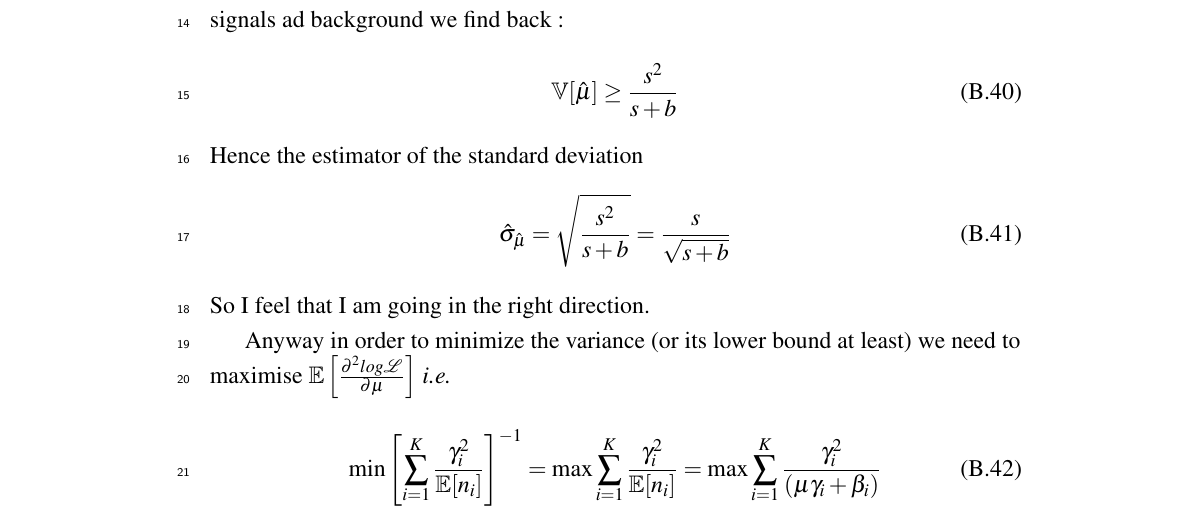
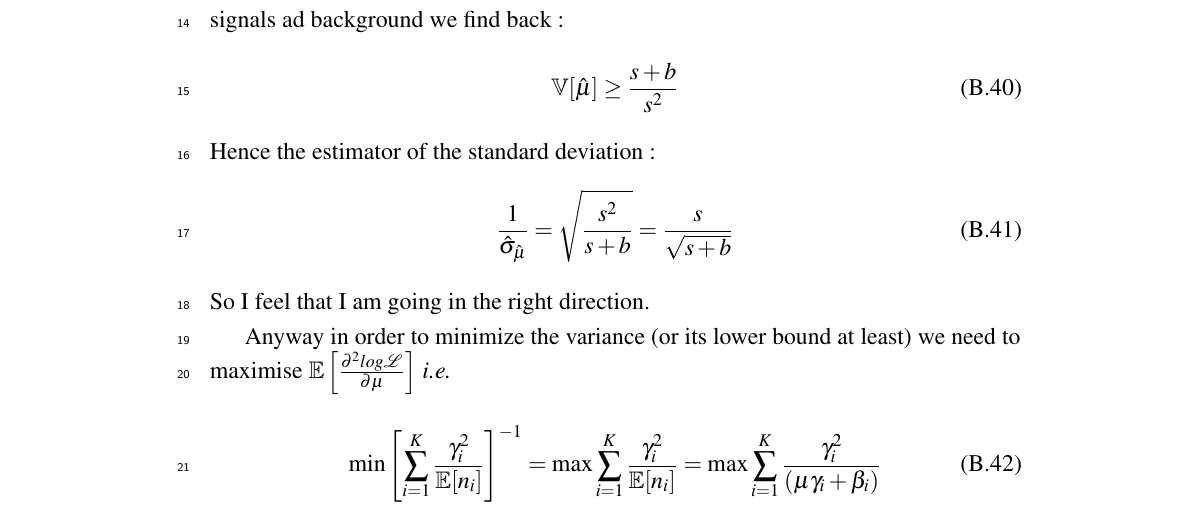
Before and after one commit to victor-estrade/Manuscrit, a LaTeX thesis (thesis.tex, which reads Appendix2/appendix2.tex): part of page 107 of 112, cut so that both start at the same text. Compiled offline with pdfLaTeX.

Commit message:
Correction

```diff
--- a/Appendix2/appendix2.tex
+++ b/Appendix2/appendix2.tex
@@ -707,11 +707,11 @@ recall that $\EE[n_i] = \mu \gamma_i + \beta_i$ because $n_i \sim Poisson(\mu \g
 
 In the one bin case with the old notation using $s$ and $b$ as the expected number of signals ad background we find back :
 \begin{equation}
-    \VV[\hmu] \geq \frac{s^2}{s+b}
+    \VV[\hmu] \geq \frac{s+b}{s^2}
 \end{equation}
-Hence the estimator of the standard deviation
+Hence the estimator of the standard deviation :
 \begin{equation}
-    \hshmu = \sqrt{\frac{s^2}{s+b}} = \frac{s}{\sqrt{s+b}}
+    \frac{1}{\hshmu} = \sqrt{\frac{s^2}{s+b}} = \frac{s}{\sqrt{s+b}}
 \end{equation}
 So I feel that I am going in the right direction.
 
```
